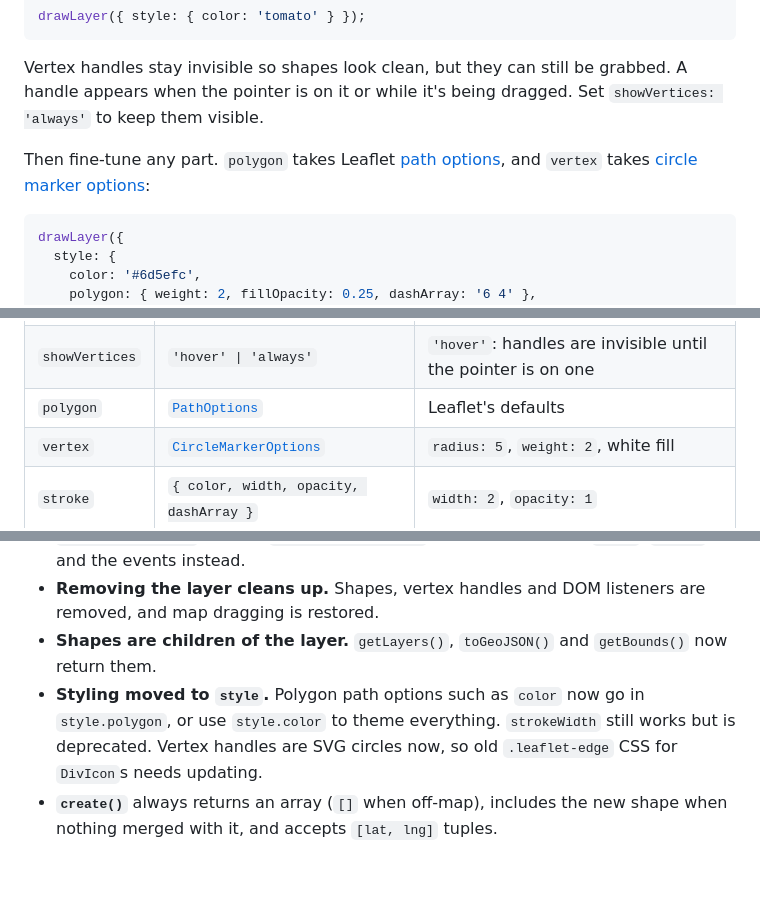
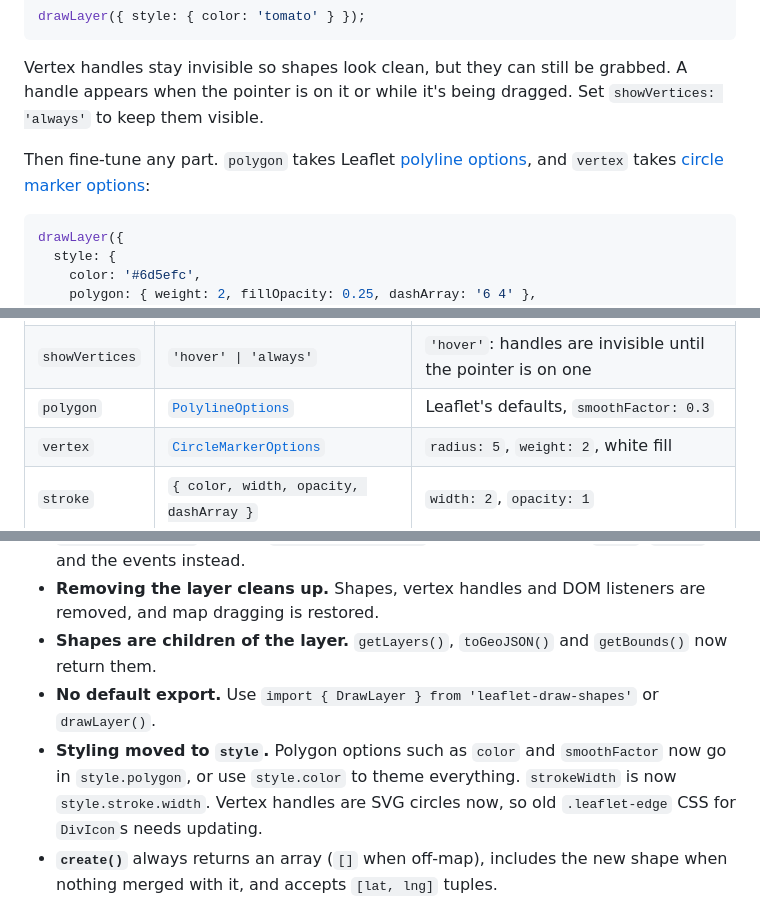
Before and after one commit to Nalhin/leaflet-draw-shapes, a Markdown page: README.md, 3 parts joined by grey strips. Rendered like a GitHub page; blank space fills up the shorter version.

````diff
--- a/README.md
+++ b/README.md
@@ -142,7 +141,7 @@ drawLayer({ style: { color: 'tomato' } });
 
 Vertex handles stay invisible so shapes look clean, but they can still be grabbed. A handle appears when the pointer is on it or while it's being dragged. Set `showVertices: 'always'` to keep them visible.
 
-Then fine-tune any part. `polygon` takes Leaflet [path options](https://leafletjs.com/reference.html#path-option), and `vertex` takes [circle marker options](https://leafletjs.com/reference.html#circlemarker-option):
+Then fine-tune any part. `polygon` takes Leaflet [polyline options](https://leafletjs.com/reference.html#polyline-option), and `vertex` takes [circle marker options](https://leafletjs.com/reference.html#circlemarker-option):
 
 ```ts
 drawLayer({
@@ -159,7 +158,7 @@ drawLayer({
 | -------------- | -------------------------------------------------------------------------- | ------------------------------------------------------------ |
 | `color`        | `string`                                                                   | `'#3388ff'`, Leaflet's blue                                  |
 | `showVertices` | `'hover' \| 'always'`                                                      | `'hover'`: handles are invisible until the pointer is on one |
-| `polygon`      | [`PathOptions`](https://leafletjs.com/reference.html#path-option)          | Leaflet's defaults                                           |
+| `polygon`      | [`PolylineOptions`](https://leafletjs.com/reference.html#polyline-option)  | Leaflet's defaults, `smoothFactor: 0.3`                      |
 | `vertex`       | [`CircleMarkerOptions`](https://leafletjs.com/reference.html#circlemarker) | `radius: 5`, `weight: 2`, white fill                         |
 | `stroke`       | `{ color, width, opacity, dashArray }`                                     | `width: 2`, `opacity: 1`                                     |
 
@@ -215,7 +214,8 @@ Version 2 is a TypeScript rewrite. Most code keeps working; the breaking changes
 - **Internal exports removed.** `polygons`, `instanceKey`, `modesKey`, `edgesKey`, `notifyDeferredKey` and the `map.simplifyPolygon` hook are gone. Use `all()`, `mode()` and the events instead.
 - **Removing the layer cleans up.** Shapes, vertex handles and DOM listeners are removed, and map dragging is restored.
 - **Shapes are children of the layer.** `getLayers()`, `toGeoJSON()` and `getBounds()` now return them.
-- **Styling moved to `style`.** Polygon path options such as `color` now go in `style.polygon`, or use `style.color` to theme everything. `strokeWidth` still works but is deprecated. Vertex handles are SVG circles now, so old `.leaflet-edge` CSS for `DivIcon`s needs updating.
+- **No default export.** Use `import { DrawLayer } from 'leaflet-draw-shapes'` or `drawLayer()`.
+- **Styling moved to `style`.** Polygon options such as `color` and `smoothFactor` now go in `style.polygon`, or use `style.color` to theme everything. `strokeWidth` is now `style.stroke.width`. Vertex handles are SVG circles now, so old `.leaflet-edge` CSS for `DivIcon`s needs updating.
 - **`create()`** always returns an array (`[]` when off-map), includes the new shape when nothing merged with it, and accepts `[lat, lng]` tuples.
 - **`markers` events** are no longer fired for clicks that didn't draw anything. Appending a vertex while both `DELETE` and `APPEND` are active now reports `'append'` instead of `'remove'`.
 
````
Also changed, not shown: other parts of README.md (+0 -1 lines), CHANGELOG.md (+5 -1 lines).
